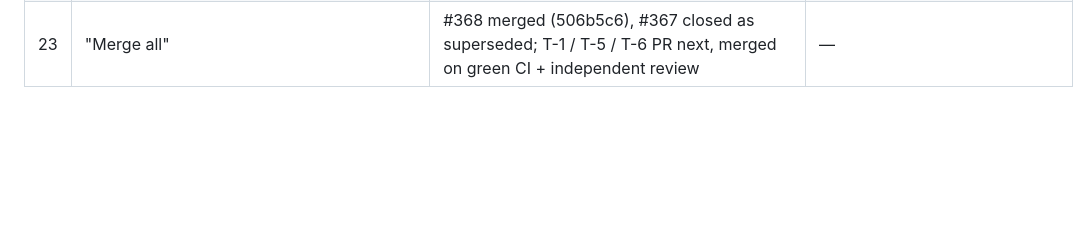
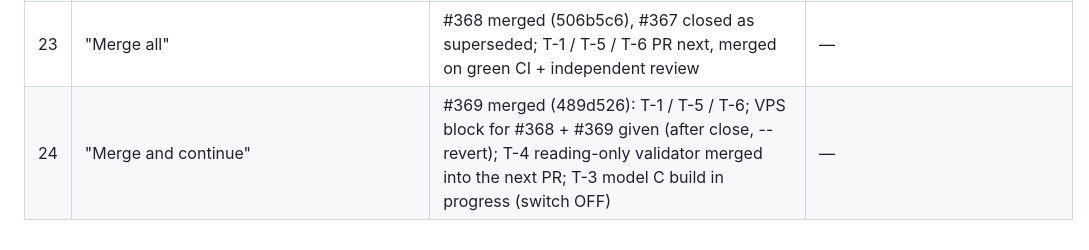
Before and after one commit to abhishekwasu-hue/Trade, a Markdown page: docs/owner-orders/README.md, the part around the change. GitHub-like rendering; blank space fills up the shorter version.

Commit message:
owner-orders README: #369 merged, row 24
Co-Authored-By: Claude Opus 5.5 <noreply@anthropic.com>
Claude-Session: https://claude.ai/code/session_01SAANNX9seCAR6dAfBBfkeJ

```diff
--- a/docs/owner-orders/README.md
+++ b/docs/owner-orders/README.md
@@ -28,3 +28,4 @@ Decisions taken from orders go to DECISIONS.md (append only).
 | 21 | T-5 why did Vision disagree (E4b sweep-retest L22,747): report from stored data, then engine-signal audit on the engine reading | root cause confirmed in code; align built (provisional, `vision_engine_audit = engine`) + verdict × result table + tests; report needs VPS data | vision/engine_audit.py, engine_card.py, engine_measure.py |
 | 22 | T-6 PAPER trade messages: real active exits from settings (own unit + ₹), naked premium paid | done + tests (display only, exit logic unchanged): entry card (spread + naked), periodic "⏱ P&L" line with TSL state, near alerts on premium-points ₹ thresholds, /positions; tests/test_paper_exit_display.py; needs the PAPER watcher + Telegram bot restarted | paper/watch.py, paper/commands.py |
 | 23 | "Merge all" | #368 merged (506b5c6), #367 closed as superseded; T-1 / T-5 / T-6 PR next, merged on green CI + independent review | — |
+| 24 | "Merge and continue" | #369 merged (489d526): T-1 / T-5 / T-6; VPS block for #368 + #369 given (after close, --revert); T-4 reading-only validator merged into the next PR; T-3 model C build in progress (switch OFF) | — |
```
